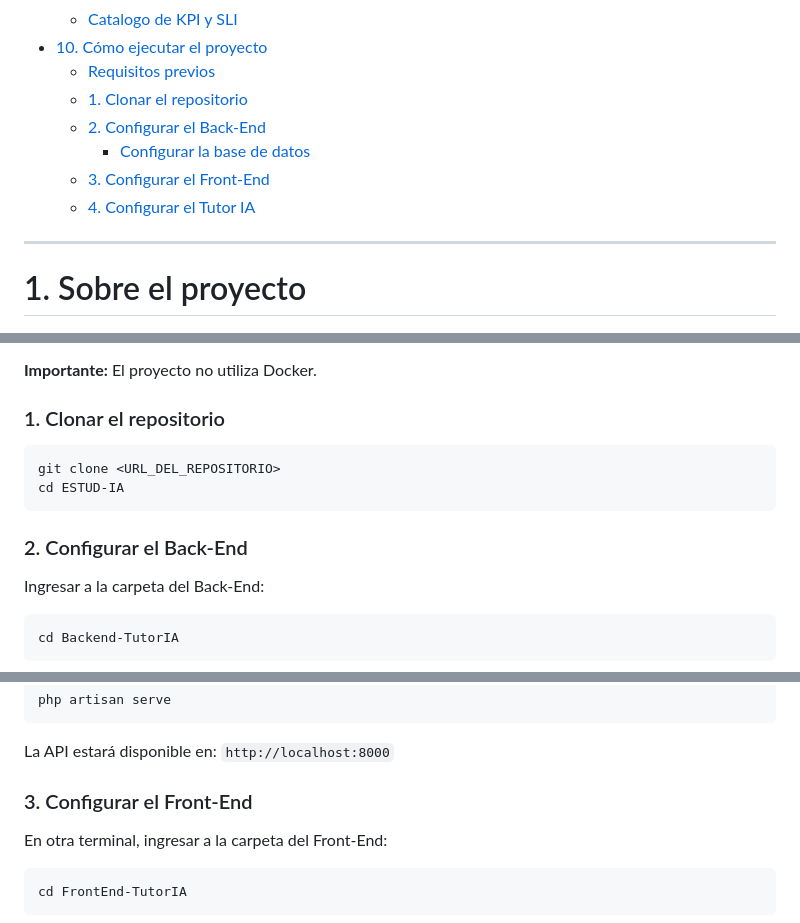
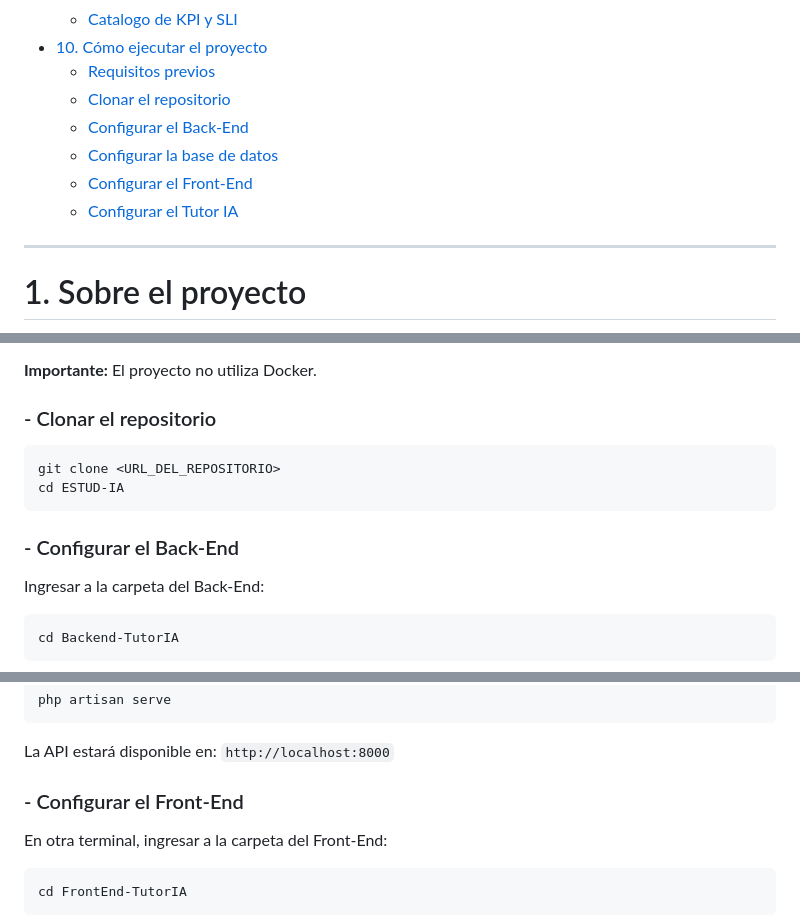
Before and after one commit to JesusRivX/CursoIntegrador2, a Markdown page: README.md, 3 parts joined by grey strips. Rendered like a GitHub page.

````diff
--- a/README.md
+++ b/README.md
@@ -74,11 +74,11 @@ La propuesta está orientada principalmente a estudiantes que presentan dificult
   - [Catalogo de KPI y SLI](#catalogo-de-kpi-y-sli)
 - [10. Cómo ejecutar el proyecto](#10-cómo-ejecutar-el-proyecto)
   - [Requisitos previos](#requisitos-previos)
-  - [1. Clonar el repositorio](#1-clonar-el-repositorio)
-  - [2. Configurar el Back-End](#2-configurar-el-back-end)
-    - [Configurar la base de datos](#configurar-la-base-de-datos)
-  - [3. Configurar el Front-End](#3-configurar-el-front-end)
-  - [4. Configurar el Tutor IA](#4-configurar-el-tutor-ia)
+  - [Clonar el repositorio](#1-clonar-el-repositorio)
+  - [Configurar el Back-End](#2-configurar-el-back-end)
+  - [Configurar la base de datos](#configurar-la-base-de-datos)
+  - [Configurar el Front-End](#3-configurar-el-front-end)
+  - [Configurar el Tutor IA](#4-configurar-el-tutor-ia)
 
 ---
 
@@ -590,14 +590,14 @@ Antes de ejecutar el proyecto se necesita tener instalado:
 
 **Importante:** El proyecto no utiliza Docker.
 
-### 1. Clonar el repositorio
+### - Clonar el repositorio
 
 ```bash
 git clone <URL_DEL_REPOSITORIO>
 cd ESTUD-IA
 ```
 
-### 2. Configurar el Back-End
+### - Configurar el Back-End
 
 Ingresar a la carpeta del Back-End:
 
@@ -650,7 +650,7 @@ php artisan serve
 
 La API estará disponible en: `http://localhost:8000`
 
-### 3. Configurar el Front-End
+### - Configurar el Front-End
 
 En otra terminal, ingresar a la carpeta del Front-End:
 
````
Also changed, not shown: other parts of README.md (+2 -2 lines).
